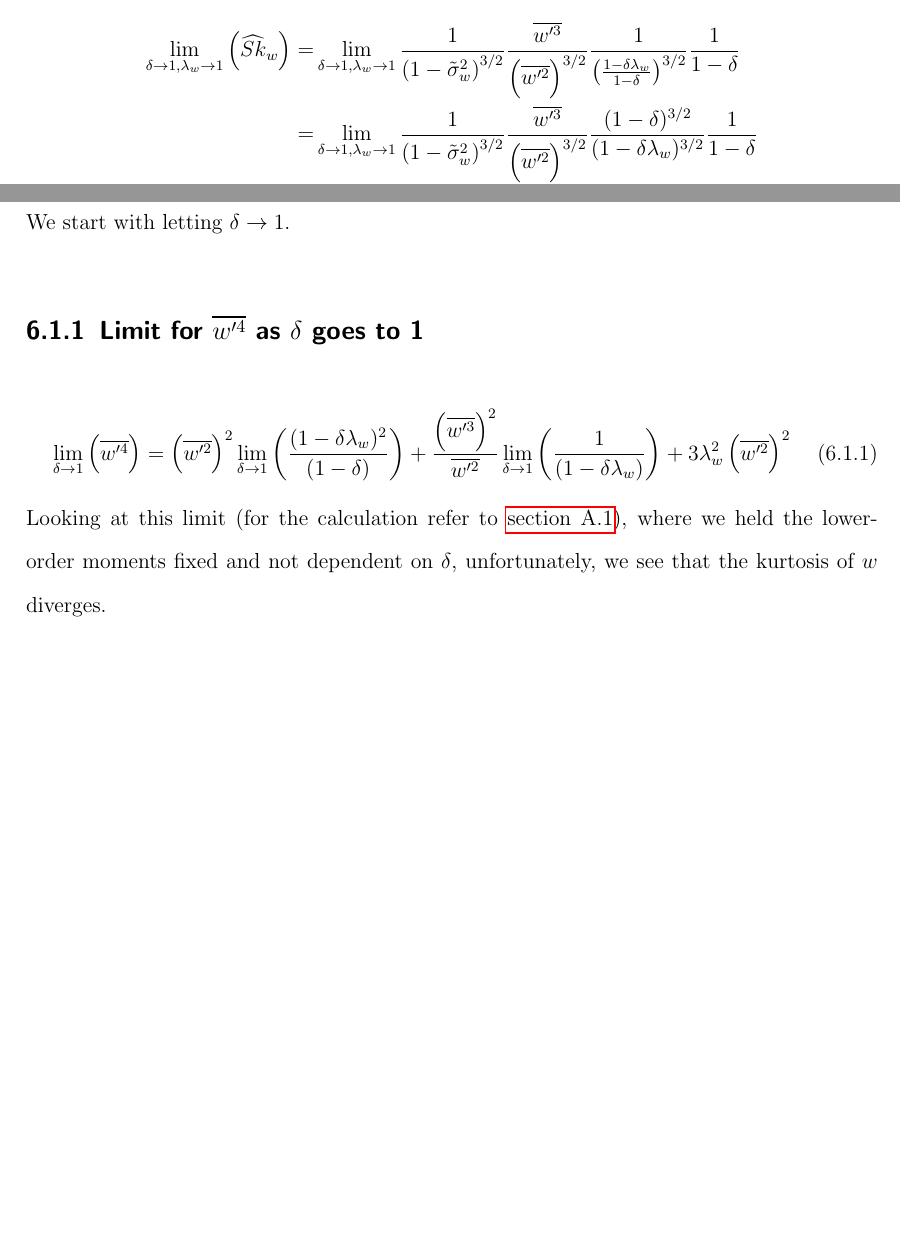
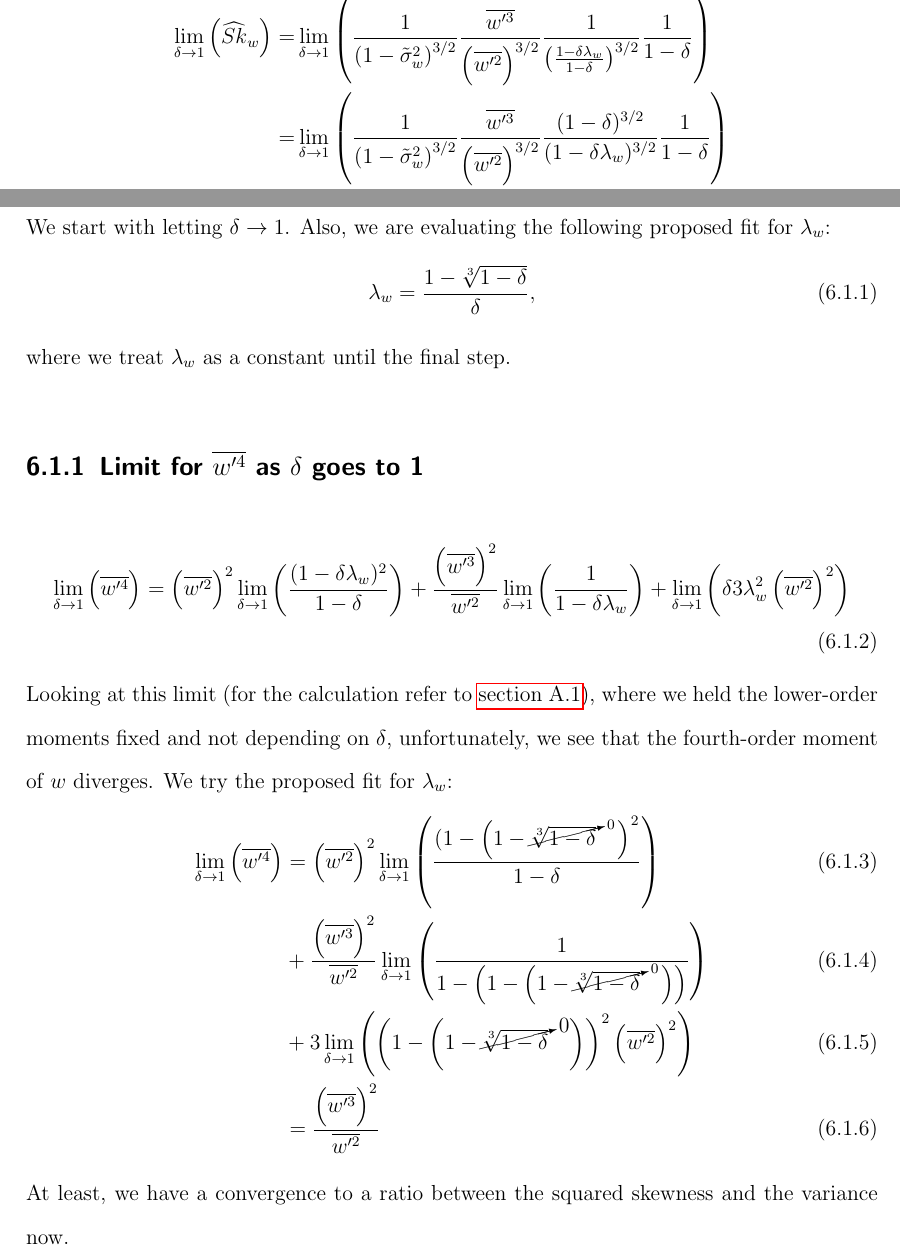
Before and after one commit to svbergmann/Masterthesis, a LaTeX thesis (src/Masterthesis.tex, which reads src/content/mainmatter/asymptotics.tex): two parts of pages 52 and 53 of 95, joined at a grey line, cut so that both start at the same text, the shorter picture padded with empty space. Compiled offline with pdfLaTeX.

Commit message:
Worked on limits

```diff
--- a/src/content/mainmatter/asymptotics.tex
+++ b/src/content/mainmatter/asymptotics.tex
@@ -76,21 +76,29 @@ then we need
 as $Sk_w \to 0$.
 That being said, we can have a look at \cref{eq:sk_hat_w_nondim} and take the limit.
 \begin{align}
-    \lim_{\delta \to 1, \lambda_w \to 1}\left(\widehat{Sk}_w\right)
-    =&\lim_{\delta \to 1, \lambda_w \to 1}
+    \lim_{\delta \to 1}\left(\widehat{Sk}_w\right)
+    =&\lim_{\delta \to 1}
+    \left(
     \frac{1}{\tswfact^{3/2}}
     \frac{\wpthree}{\left(\wptwo \right)^{3/2}}
     \frac{1}{\left(\frac{1-\delta \lambda_w}{1-\delta}\right)^{3/2}}
-    \frac{1}{1-\delta} \nonumber \\
-    =&\lim_{\delta \to 1, \lambda_w \to 1}
+    \frac{1}{1-\delta}
+    \right)
+    \nonumber \\
+    =&\lim_{\delta \to 1}
+    \left(
     \frac{1}{\tswfact^{3/2}}
     \frac{\wpthree}{\left(\wptwo \right)^{3/2}}
     \frac{(1-\delta)^{3/2}}{(1-\delta \lambda_w)^{3/2}}
-    \frac{1}{1-\delta} \nonumber \\
-    =&\lim_{\delta \to 1, \lambda_w \to 1}
+    \frac{1}{1-\delta}
+    \right)
+    \nonumber \\
+    =&\lim_{\delta \to 1}
+    \left(
     \frac{1}{\tswfact^{3/2}}
     \frac{\wpthree}{\left(\wptwo \right)^{3/2}}
     \frac{\cancelto{0}{(1-\delta)^{1/2}}}{(1-\delta \lambda_w)^{3/2}}
+    \right)
     \nonumber \\
     =& \quad 0
 \end{align}
@@ -108,6 +116,11 @@ For those limits, we assume all lower-order moments as constants because they ar
 \label{sec:limits-for-delta-to-1}
 
 We start with letting $\delta \to 1$.
+Also, we are evaluating the following proposed fit for $\lambda_w$:
+\begin{align}
+    \lambda_w = \frac{1-\sqrt[3]{1-\delta}}{\delta},
+\end{align}
+where we treat $\lambda_w$ as a constant until the final step.
 
 \subsection{Limit for \texorpdfstring{$\wpfour$}{wprime4bar} as \texorpdfstring{$\delta$}{delta} goes to 1}
 \label{subsec:limit-for-wprime4bar-as-delta-goes-to-1}
@@ -115,13 +128,29 @@ We start with letting $\delta \to 1$.
 \begin{align}
     \label{eq:limit_wprime4_delta_to_1}
     \lim_{\delta \to 1}\left(\overline{w'^4}\right)
-    = \left(\wptwo\right)^2 \lim_{\delta \to 1} \left(\frac{ (1-\delta \lambda_w)^2}{(1-\delta)}\right) +
-    \frac{\left(\overline{w'^3}\right)^2}{\wptwo} \lim_{\delta \to 1}\left(\frac{1}{(1-\delta \lambda_w)} \right) +
-    3 \lambda_w^2 \left(\wptwo\right)^2
+    = \left(\wptwo\right)^2 \lim_{\delta \to 1} \left(\frac{ (1-\delta \lambda_w)^2}{1-\delta}\right) +
+    \frac{\left(\overline{w'^3}\right)^2}{\wptwo} \lim_{\delta \to 1}\left(\frac{1}{1-\delta \lambda_w} \right) +
+    \lim_{\delta \to 1}\left(\delta 3 \lambda_w^2 \left(\wptwo\right)^2\right)
 \end{align}
 Looking at this limit (for the calculation refer to \cref{sec:calculation-for-the-limit-for-wprime4bar-as-delta-goes-to-1}),
-where we held the lower-order moments fixed and not dependent on $\delta$,
-unfortunately, we see that the kurtosis of $w$ diverges.
+where we held the lower-order moments fixed and not depending on $\delta$,
+unfortunately, we see that the fourth-order moment of $w$ diverges.
+We try the proposed fit for $\lambda_w$:
+\begin{align}
+    \label{eq:limit_wprime4_delta_to_1_lambda_w_fit}
+    \lim_{\delta \to 1}\left(\overline{w'^4}\right)
+    &= \left(\wptwo\right)^2
+    \lim_{\delta \to 1} \left(\frac{(1 - \left(1-\cancelto{0}{\sqrt[3]{1-\delta}}\quad\right)^2}{1-\delta}\right)
+    \\
+    &+ \frac{\left(\overline{w'^3}\right)^2}{\wptwo}
+    \lim_{\delta \to 1}\left(\frac{1}{1-\left(1 - \left(1-\cancelto{0}{\sqrt[3]{1-\delta}}\quad\right) \right)} \right)
+    \\
+    &+ 3
+    \lim_{\delta \to 1}\left(\left( 1 - \left(1-\cancelto{0}{\sqrt[3]{1-\delta}}\quad\right) \right)^2 \left(\wptwo\right)^2\right)
+    \\
+    &= \frac{\left(\overline{w'^3}\right)^2}{\wptwo}
+\end{align}
+At least, we have a convergence to a ratio between the squared skewness and the variance now.
 
 \subsection{Limit for \texorpdfstring{$\wptwothlp$}{wprime2thetalbar} as \texorpdfstring{$\delta$}{delta} goes to 1}
 \label{subsec:limit-for-wprime2thetalbar-as-delta-goes-to-1}
```
Also changed, not shown: src/content/backmatter/wprime4limitdeltato1.tex (+6 -3 lines), out/Masterthesis.pdf, src/content/mainmatter/asymptotics.tex (4 more changed lines).
